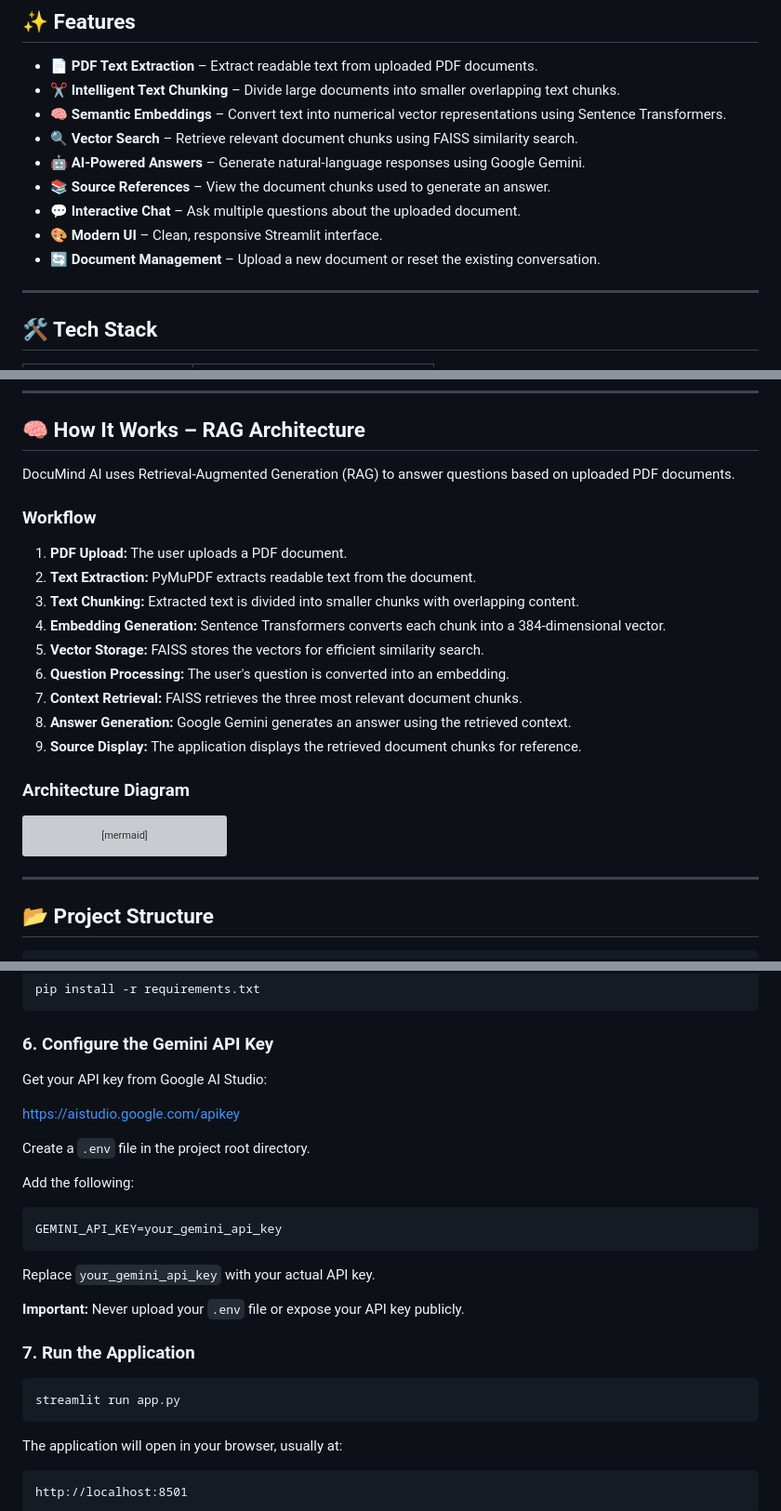
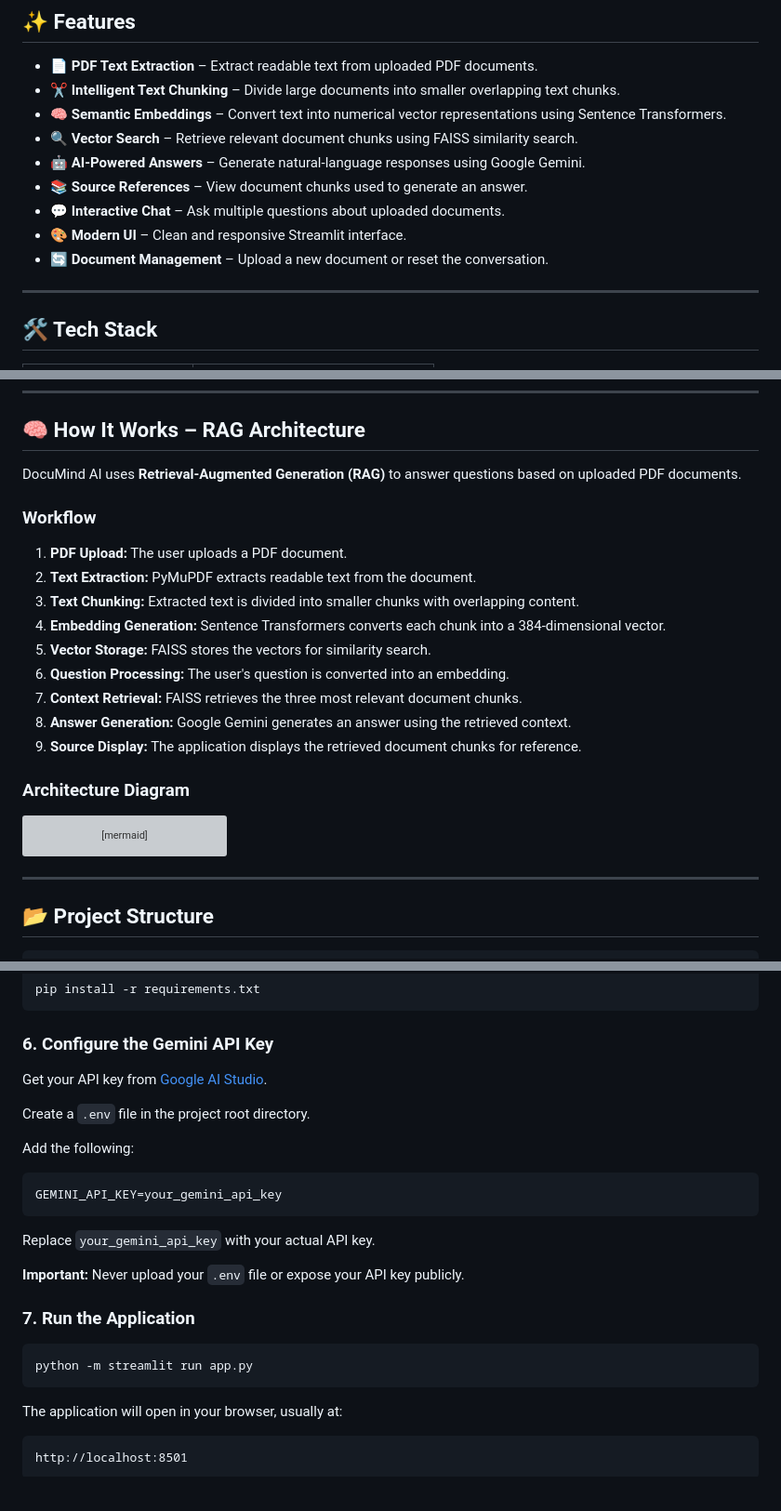
Before and after one commit to 21vicky/DocuMind-AI, a Markdown page: README.md, 3 parts joined by grey strips. Shown at 93% size. Rendered like a GitHub page; blank space fills up the shorter version; grey boxes are pictures that could not be loaded.

````diff
--- a/README.md
+++ b/README.md
@@ -15,10 +15,10 @@ Built using **Retrieval-Augmented Generation (RAG)**, Sentence Transformers, FAI
 - 🧠 **Semantic Embeddings** – Convert text into numerical vector representations using Sentence Transformers.
 - 🔍 **Vector Search** – Retrieve relevant document chunks using FAISS similarity search.
 - 🤖 **AI-Powered Answers** – Generate natural-language responses using Google Gemini.
-- 📚 **Source References** – View the document chunks used to generate an answer.
-- 💬 **Interactive Chat** – Ask multiple questions about the uploaded document.
-- 🎨 **Modern UI** – Clean, responsive Streamlit interface.
-- 🔄 **Document Management** – Upload a new document or reset the existing conversation.
+- 📚 **Source References** – View document chunks used to generate an answer.
+- 💬 **Interactive Chat** – Ask multiple questions about uploaded documents.
+- 🎨 **Modern UI** – Clean and responsive Streamlit interface.
+- 🔄 **Document Management** – Upload a new document or reset the conversation.
 
 ---
 
@@ -40,7 +40,7 @@ Built using **Retrieval-Augmented Generation (RAG)**, Sentence Transformers, FAI
 
 ## 🧠 How It Works – RAG Architecture
 
-DocuMind AI uses Retrieval-Augmented Generation (RAG) to answer questions based on uploaded PDF documents.
+DocuMind AI uses **Retrieval-Augmented Generation (RAG)** to answer questions based on uploaded PDF documents.
 
 ### Workflow
 
@@ -48,7 +48,7 @@ DocuMind AI uses Retrieval-Augmented Generation (RAG) to answer questions based
 2. **Text Extraction:** PyMuPDF extracts readable text from the document.
 3. **Text Chunking:** Extracted text is divided into smaller chunks with overlapping content.
 4. **Embedding Generation:** Sentence Transformers converts each chunk into a 384-dimensional vector.
-5. **Vector Storage:** FAISS stores the vectors for efficient similarity search.
+5. **Vector Storage:** FAISS stores the vectors for similarity search.
 6. **Question Processing:** The user's question is converted into an embedding.
 7. **Context Retrieval:** FAISS retrieves the three most relevant document chunks.
 8. **Answer Generation:** Google Gemini generates an answer using the retrieved context.
@@ -65,6 +65,7 @@ flowchart TD
 
     F[User Question] --> G[Question Embedding]
     G --> H[FAISS Similarity Search]
+
     E --> H
 
     H --> I[Retrieve Top 3 Chunks]
@@ -145,9 +153,7 @@ pip install -r requirements.txt
 
 ### 6. Configure the Gemini API Key
 
-Get your API key from Google AI Studio:
-
-https://aistudio.google.com/apikey
+Get your API key from [Google AI Studio](https://aistudio.google.com/apikey).
 
 Create a `.env` file in the project root directory.
 
@@ -164,7 +170,7 @@ Replace `your_gemini_api_key` with your actual API key.
 ### 7. Run the Application
 
 ```bash
-streamlit run app.py
+python -m streamlit run app.py
 ```
 
 The application will open in your browser, usually at:
````
Also changed, not shown: other parts of README.md (+12 -5 lines), images/UI.png (added), images/chat-answer.png (added).
